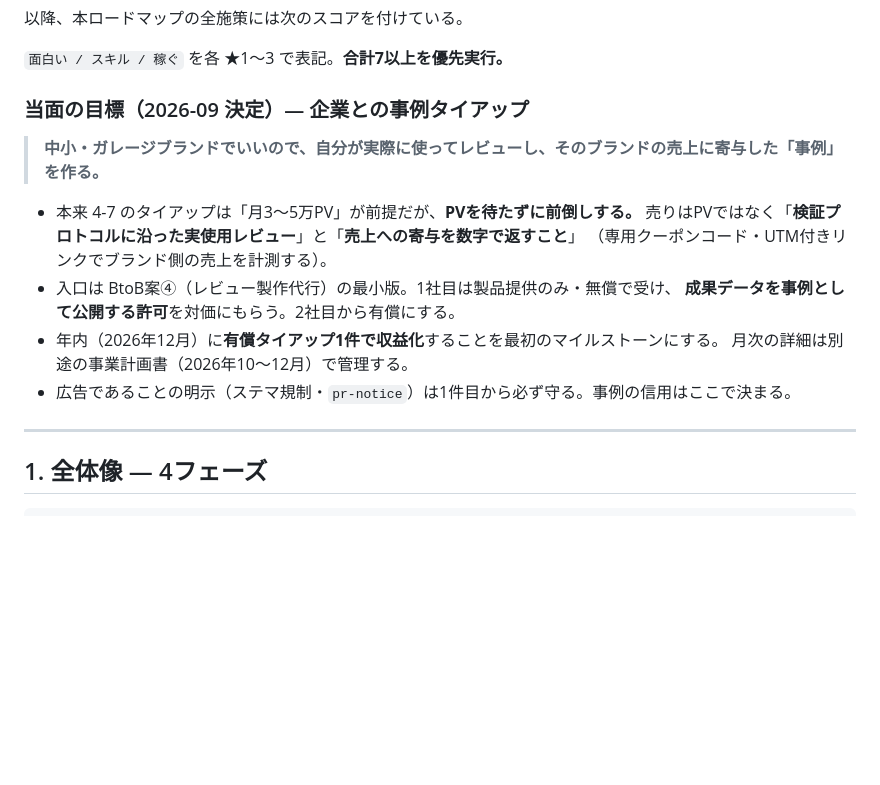
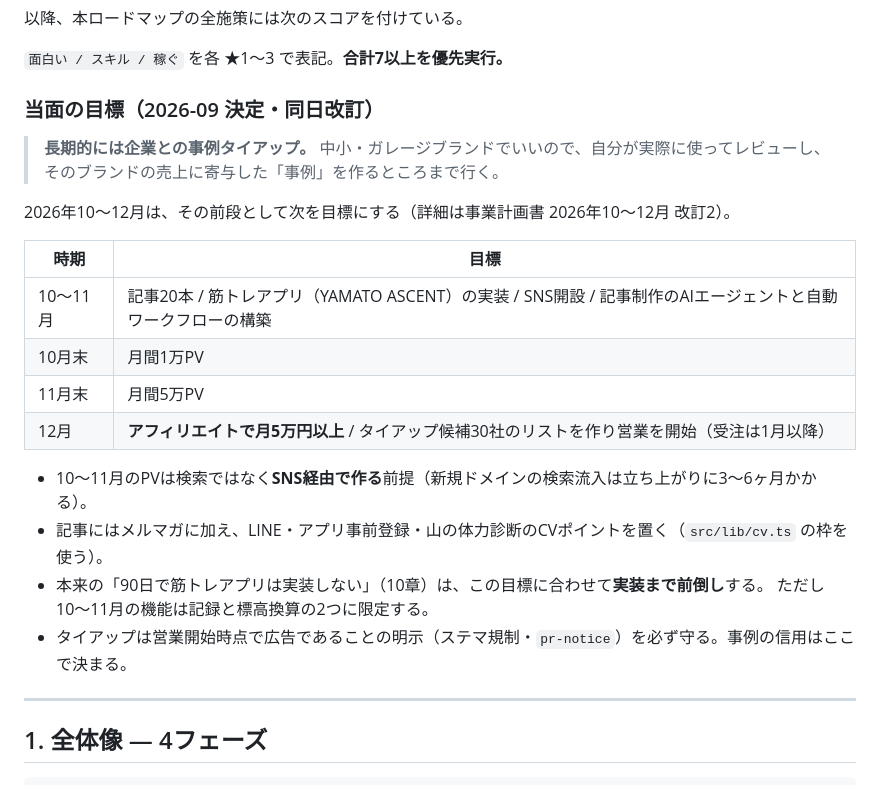
Before and after one commit to aoi7160/yamato-outdoor, a Markdown page: docs/roadmap.md, the part around the change. GitHub-like rendering; blank space fills up the shorter version.

Commit message:
当面の目標を10〜12月の計画に合わせて改訂する
タイアップ受注は1月以降に回し、10〜11月は記事20本・アプリ実装・SNS・
自動化の構築、12月はアフィリエイトで月5万円と営業開始を目標にする。

Co-Authored-By: Claude Opus 5.5 <noreply@anthropic.com>
Claude-Session: https://claude.ai/code/session_017omNpPhFnKBXi863rEeSvG

```diff
--- a/docs/roadmap.md
+++ b/docs/roadmap.md
@@ -55,18 +55,25 @@ BtoCは入口であって、ゴールではない。ただしBtoCが弱いとBto
 `面白い / スキル / 稼ぐ` を各 ★1〜3 で表記。**合計7以上を優先実行。**
 
 
-### 当面の目標（2026-09 決定）— 企業との事例タイアップ
+### 当面の目標（2026-09 決定・同日改訂）
 
-> **中小・ガレージブランドでいいので、自分が実際に使ってレビューし、そのブランドの売上に寄与した「事例」を作る。**
+> **長期的には企業との事例タイアップ。** 中小・ガレージブランドでいいので、自分が実際に使ってレビューし、
+> そのブランドの売上に寄与した「事例」を作るところまで行く。
 
-- 本来 4-7 のタイアップは「月3〜5万PV」が前提だが、**PVを待たずに前倒しする。**
-  売りはPVではなく「**検証プロトコルに沿った実使用レビュー**」と「**売上への寄与を数字で返すこと**」
-  （専用クーポンコード・UTM付きリンクでブランド側の売上を計測する）。
-- 入口は BtoB案④（レビュー製作代行）の最小版。1社目は製品提供のみ・無償で受け、
-  **成果データを事例として公開する許可**を対価にもらう。2社目から有償にする。
-- 年内（2026年12月）に**有償タイアップ1件で収益化**することを最初のマイルストーンにする。
-  月次の詳細は別途の事業計画書（2026年10〜12月）で管理する。
-- 広告であることの明示（ステマ規制・`pr-notice`）は1件目から必ず守る。事例の信用はここで決まる。
+2026年10〜12月は、その前段として次を目標にする（詳細は事業計画書 2026年10〜12月 改訂2）。
+
+| 時期 | 目標 |
+|---|---|
+| 10〜11月 | 記事20本 / 筋トレアプリ（YAMATO ASCENT）の実装 / SNS開設 / 記事制作のAIエージェントと自動ワークフローの構築 |
+| 10月末 | 月間1万PV |
+| 11月末 | 月間5万PV |
+| 12月 | **アフィリエイトで月5万円以上** / タイアップ候補30社のリストを作り営業を開始（受注は1月以降） |
+
+- 10〜11月のPVは検索ではなく**SNS経由で作る**前提（新規ドメインの検索流入は立ち上がりに3〜6ヶ月かかる）。
+- 記事にはメルマガに加え、LINE・アプリ事前登録・山の体力診断のCVポイントを置く（`src/lib/cv.ts` の枠を使う）。
+- 本来の「90日で筋トレアプリは実装しない」（10章）は、この目標に合わせて**実装まで前倒し**する。
+  ただし10〜11月の機能は記録と標高換算の2つに限定する。
+- タイアップは営業開始時点で広告であることの明示（ステマ規制・`pr-notice`）を必ず守る。事例の信用はここで決まる。
 
 ---
 
```
